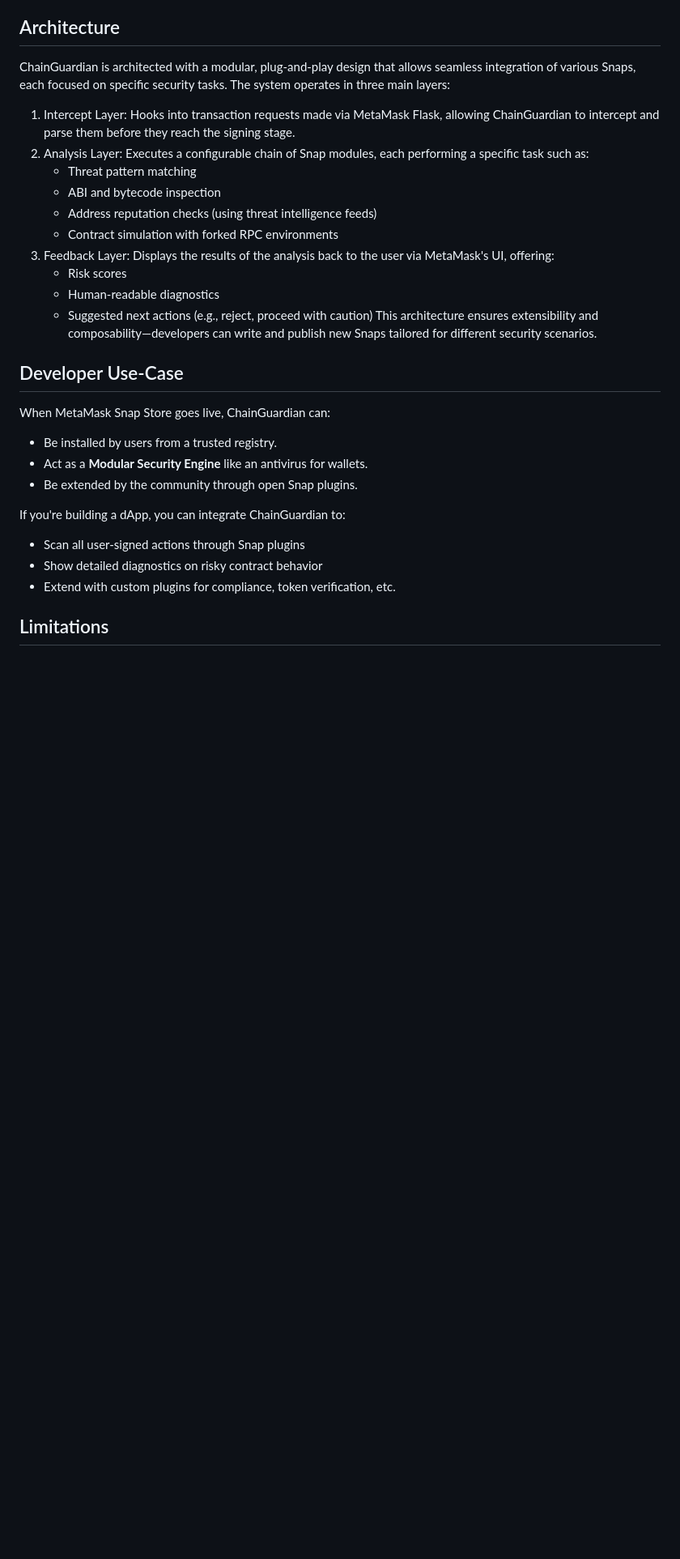
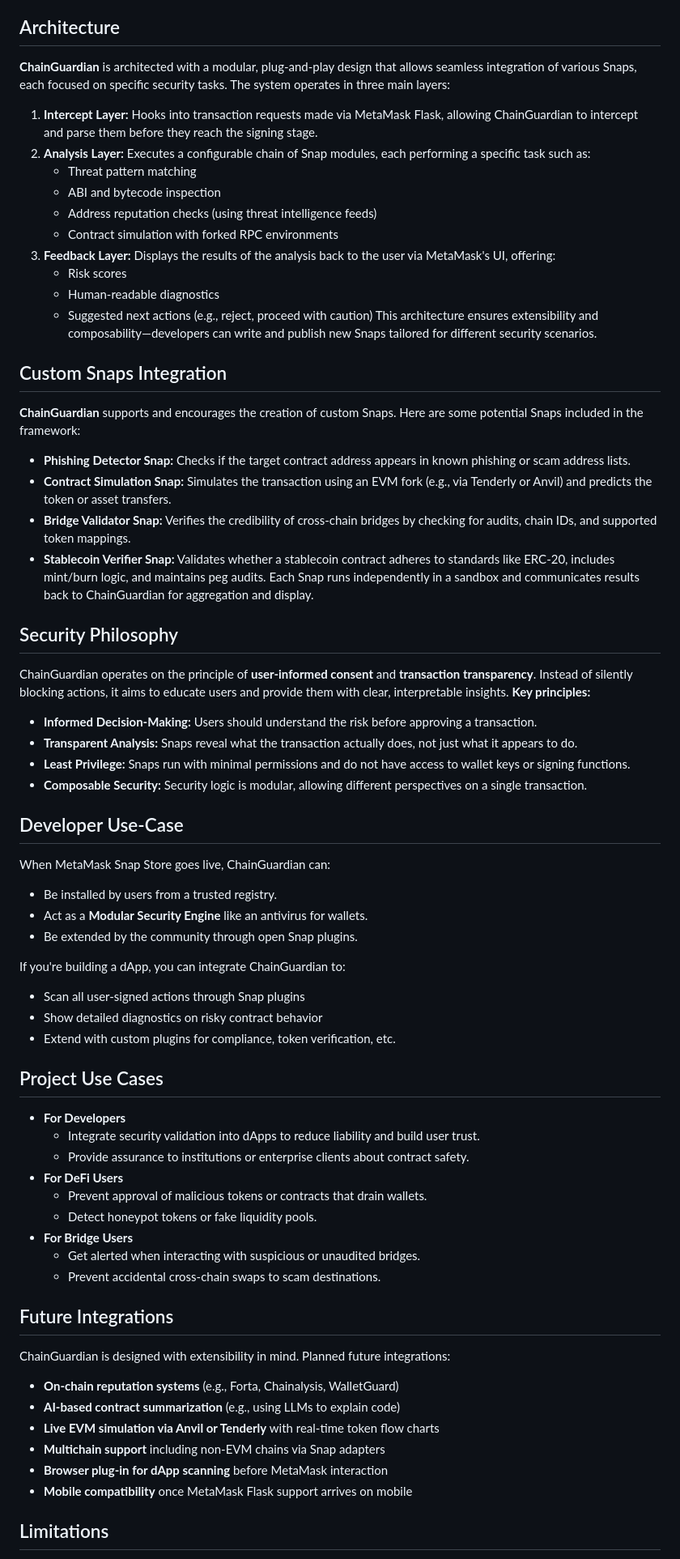
Before and after one commit to nellutlalnrao/proj_w3_mm, a Markdown page: chain-guardian/README.md, the part around the change. Shown at 81% size. Rendered like a GitHub page; blank space fills up the shorter version.

Commit message:
Updated Project Idea and other sections to the README File

```diff
--- a/chain-guardian/README.md
+++ b/chain-guardian/README.md
@@ -11,21 +11,41 @@ It allows:
 -   **Plugin-based modularity**, so anyone can write their own security Snap.
 
 ## Architecture
-ChainGuardian is architected with a modular, plug-and-play design that allows seamless integration of various Snaps, each focused on specific security tasks. The system operates in three main layers:
-1. Intercept Layer:
+**ChainGuardian** is architected with a modular, plug-and-play design that allows seamless integration of various Snaps, each focused on specific security tasks. The system operates in three main layers:
+1. **Intercept Layer:**
     Hooks into transaction requests made via MetaMask Flask, allowing ChainGuardian to intercept and parse them before they reach the signing stage.
-2. Analysis Layer:
+2. **Analysis Layer:**
     Executes a configurable chain of Snap modules, each performing a specific task such as:
     -   Threat pattern matching
     -   ABI and bytecode inspection
     -   Address reputation checks (using threat intelligence feeds)
     -   Contract simulation with forked RPC environments
-3. Feedback Layer:
+3. **Feedback Layer:**
     Displays the results of the analysis back to the user via MetaMask's UI, offering:
     -   Risk scores
     -   Human-readable diagnostics
     -   Suggested next actions (e.g., reject, proceed with caution)
 This architecture ensures extensibility and composability—developers can write and publish new Snaps tailored for different security scenarios.
+
+## Custom Snaps Integration
+**ChainGuardian** supports and encourages the creation of custom Snaps. Here are some potential Snaps included in the framework:
+-   **Phishing Detector Snap:**
+    Checks if the target contract address appears in known phishing or scam address lists.
+-   **Contract Simulation Snap:**
+    Simulates the transaction using an EVM fork (e.g., via Tenderly or Anvil) and predicts the token or asset transfers.
+-   **Bridge Validator Snap:**
+    Verifies the credibility of cross-chain bridges by checking for audits, chain IDs, and supported token mappings.
+-   **Stablecoin Verifier Snap:**
+    Validates whether a stablecoin contract adheres to standards like ERC-20, includes mint/burn logic, and maintains peg audits.
+Each Snap runs independently in a sandbox and communicates results back to ChainGuardian for aggregation and display.
+
+## Security Philosophy
+ChainGuardian operates on the principle of **user-informed consent** and **transaction transparency**. Instead of silently blocking actions, it aims to educate users and provide them with clear, interpretable insights.
+**Key principles:**
+-   **Informed Decision-Making:** Users should understand the risk before approving a transaction.
+-   **Transparent Analysis:** Snaps reveal what the transaction actually does, not just what it appears to do.
+-   **Least Privilege:** Snaps run with minimal permissions and do not have access to wallet keys or signing functions.
+-   **Composable Security:** Security logic is modular, allowing different perspectives on a single transaction.
 
 ## Developer Use-Case
 When MetaMask Snap Store goes live, ChainGuardian can:
@@ -38,6 +58,26 @@ If you're building a dApp, you can integrate ChainGuardian to:
 -   Show detailed diagnostics on risky contract behavior
 -   Extend with custom plugins for compliance, token verification, etc.
 
+## Project Use Cases
+-   **For Developers**
+    -   Integrate security validation into dApps to reduce liability and build user trust.
+    -   Provide assurance to institutions or enterprise clients about contract safety.
+-   **For DeFi Users**
+    -   Prevent approval of malicious tokens or contracts that drain wallets.
+    -   Detect honeypot tokens or fake liquidity pools.
+-   **For Bridge Users**
+    -   Get alerted when interacting with suspicious or unaudited bridges.
+    -   Prevent accidental cross-chain swaps to scam destinations.
+
+## Future Integrations
+ChainGuardian is designed with extensibility in mind. Planned future integrations:
+-   **On-chain reputation systems** (e.g., Forta, Chainalysis, WalletGuard)
+-   **AI-based contract summarization** (e.g., using LLMs to explain code)
+-   **Live EVM simulation via Anvil or Tenderly** with real-time token flow charts
+-   **Multichain support** including non-EVM chains via Snap adapters
+-   **Browser plug-in for dApp scanning** before MetaMask interaction
+-   **Mobile compatibility** once MetaMask Flask support arrives on mobile
+
 ## Limitations
 -   **MetaMask Flask only:** Not compatible with the standard MetaMask browser extension.
 -   **Snap permissions sandbox:** Limited APIs and no access to full blockchain state.
```
